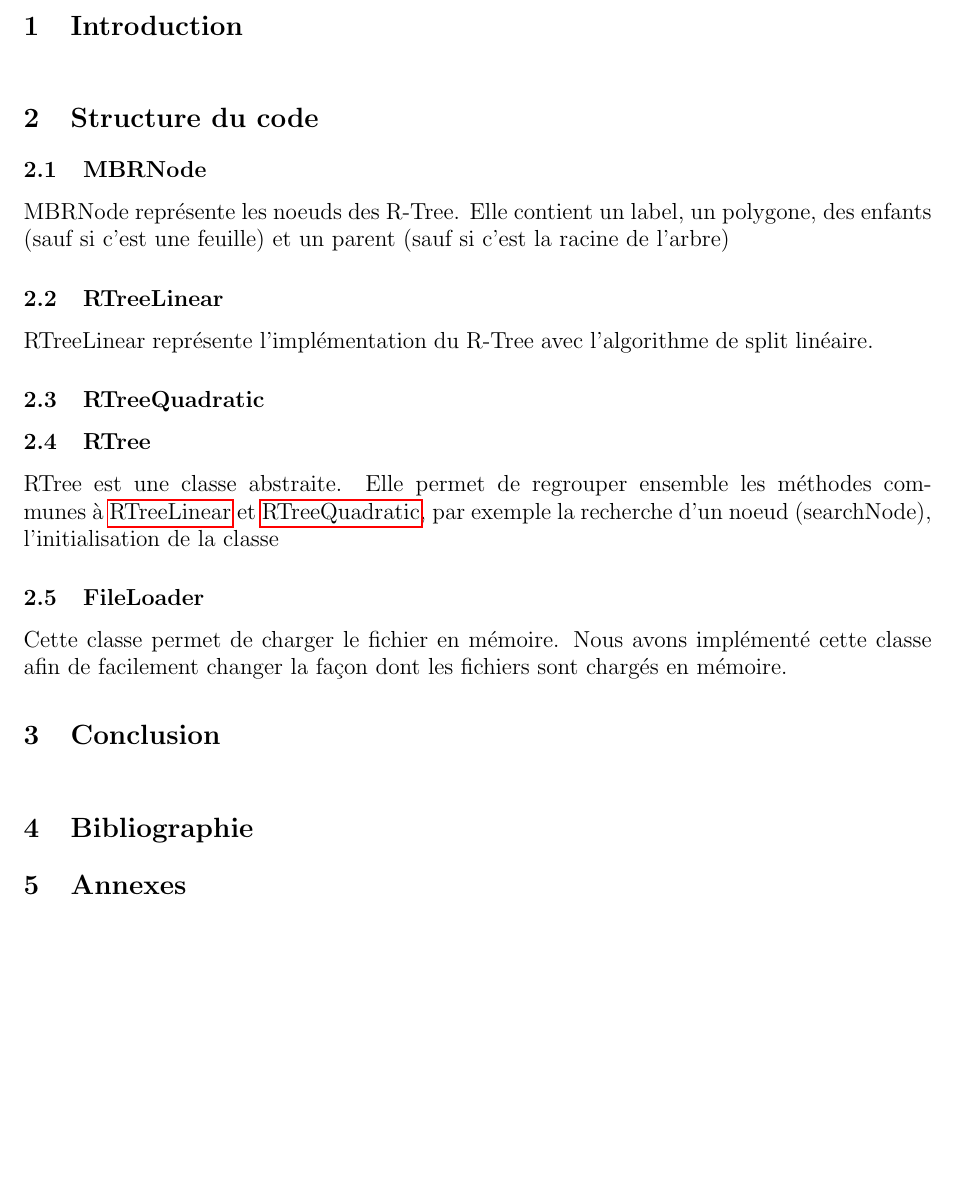
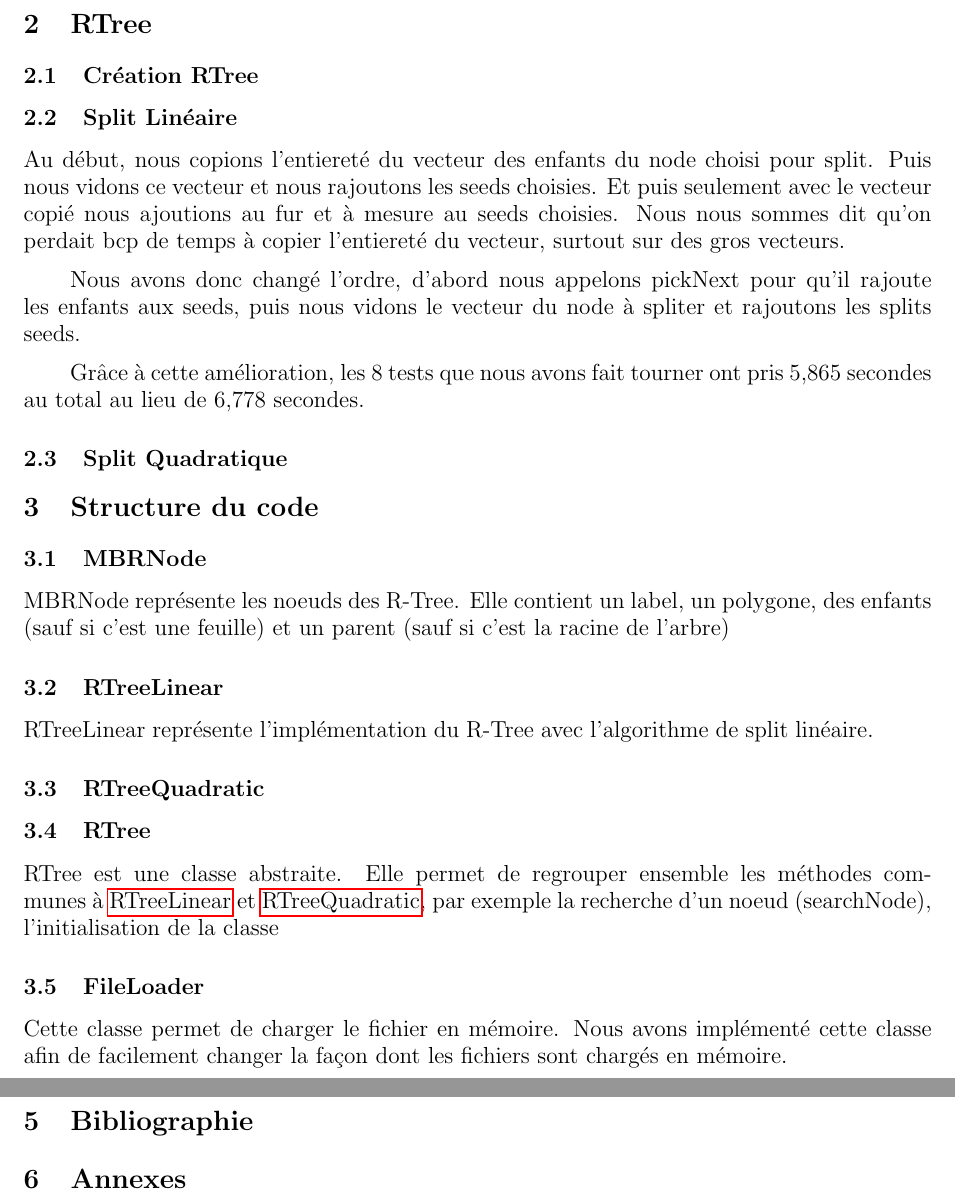
Before and after one commit to moiravs/R-Tree, a LaTeX document (rapport/rapport-ldp.tex): part of page 3 of 3 before the commit and two parts of pages 3 and 4 of 4 after it, the two joined at a grey line, cut at the place of the change, the shorter picture padded with empty space. Compiled offline with pdfLaTeX.

Commit message:
[FIRST] amélioration

```diff
--- a/rapport/rapport-ldp.tex
+++ b/rapport/rapport-ldp.tex
@@ -40,6 +40,24 @@
 
 
 \par
+\section{RTree}
+\subsection{Création RTree}
+
+\subsection{Split Linéaire}
+Au début, nous copions l'entiereté du vecteur des enfants du node choisi pour
+split. Puis nous vidons ce vecteur et nous rajoutons les seeds choisies. Et puis
+seulement avec le vecteur copié nous ajoutions au fur et à mesure au seeds
+choisies. Nous nous sommes dit qu'on perdait bcp de temps à copier l'entiereté
+du vecteur, surtout sur des gros vecteurs.
+
+Nous avons donc changé l'ordre, d'abord nous appelons pickNext pour qu'il
+rajoute les enfants aux seeds, puis nous vidons le vecteur du node à spliter et
+rajoutons les splits seeds.
+
+Grâce à cette amélioration, les 8 tests que nous avons fait tourner ont pris
+5,865 secondes au total au lieu de 6,778 secondes.
+\subsection{Split Quadratique}
+
 
 \section{Structure du code}
 
```
Also changed, not shown: rapport/rapport-ldp.pdf, 8 other files.
